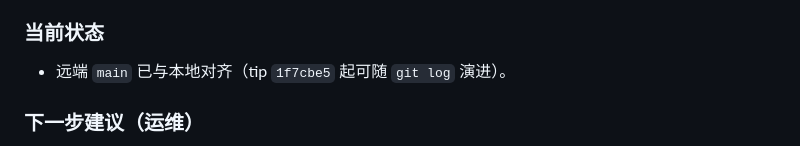
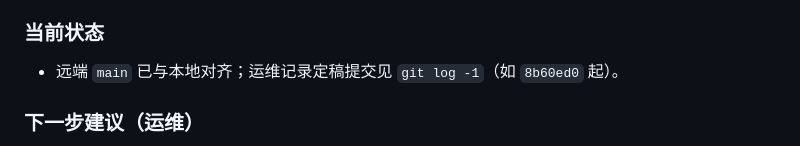
Before and after one commit to hujiahua6623-dotcom/cute_cat, a Markdown page: doc/开发进度日志.md, the part around the change. Drawn GitHub-style.

```diff
--- a/doc/开发进度日志.md
+++ b/doc/开发进度日志.md
@@ -91,7 +91,7 @@
 3. 新增运维留痕：`doc/运维记录-仓库与首次推送.md`；更新 `doc/项目目录说明.md` 文档索引；推送后已同步运维记录正文（验收状态、审计说明）。
 
 ### 当前状态
-- 远端 `main` 已与本地对齐（tip `1f7cbe5` 起可随 `git log` 演进）。
+- 远端 `main` 已与本地对齐；运维记录定稿提交见 `git log -1`（如 `8b60ed0` 起）。
 
 ### 下一步建议（运维）
 1. 在 GitHub 上确认协作者权限与（按需）分支保护。
```
Also changed, not shown: doc/运维记录-仓库与首次推送.md (+3 -3 lines).
